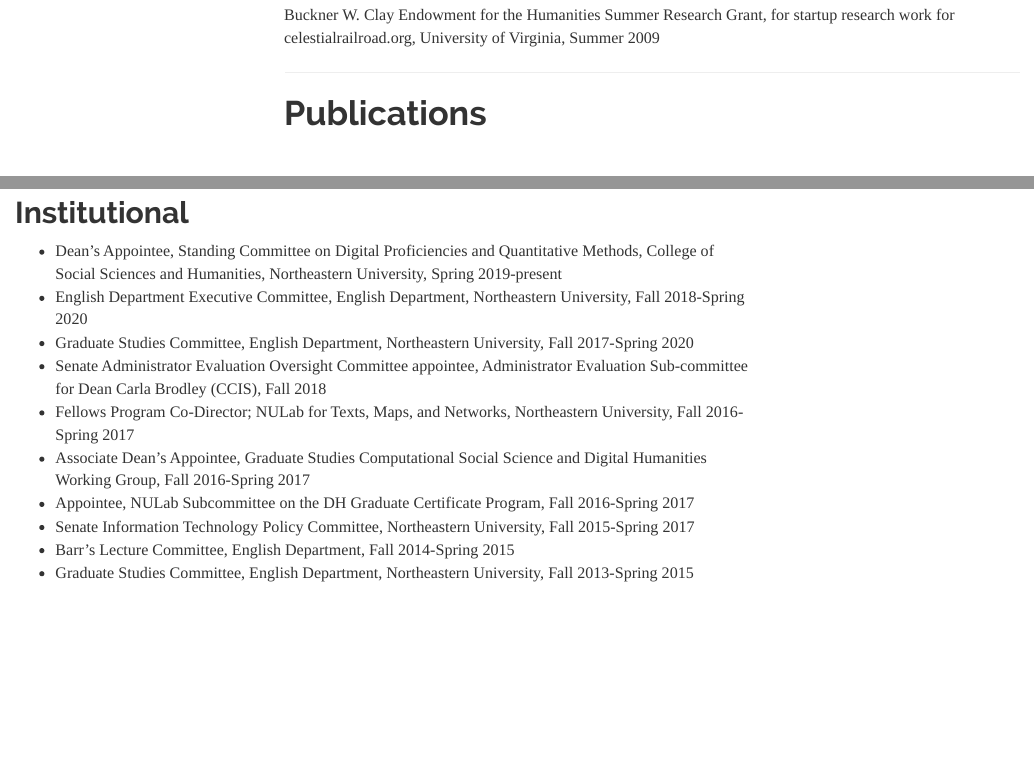
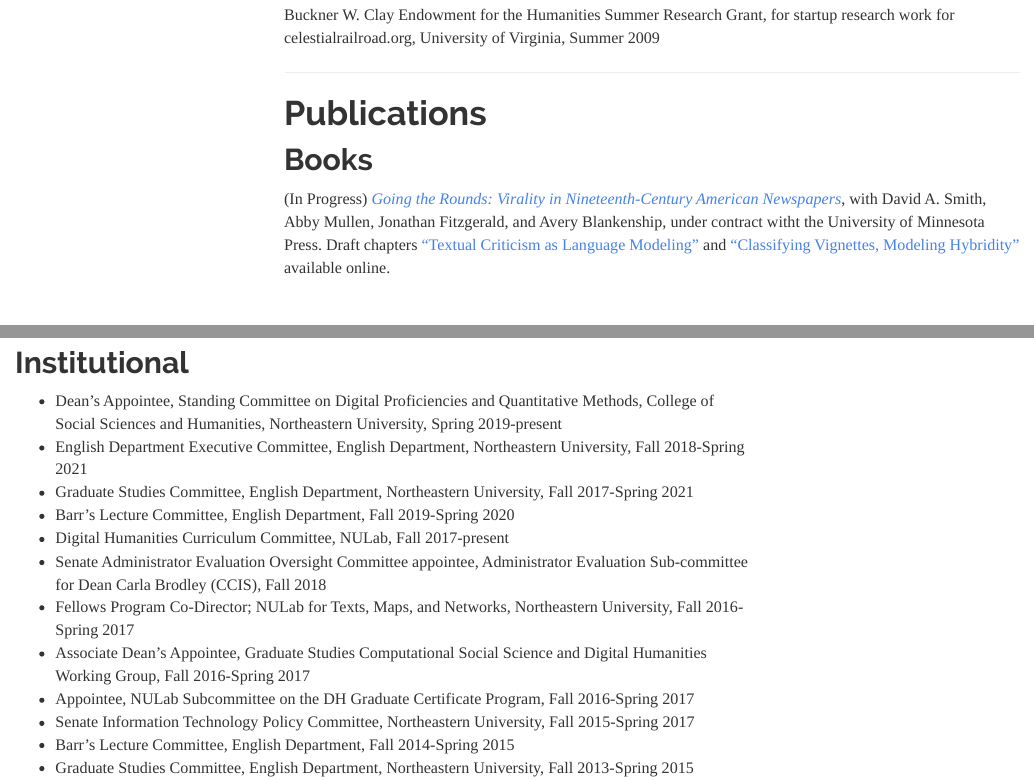
Before and after one commit to rccordell/cv, an R Markdown document (index.rmd): the page in a window 1100 px wide, from 4220 px down, and a second part further down, joined at a grey line. The pictures show the output file index.html that the author committed with the source, opened offline; menus at the side of the page are left out.

Commit message:
add book info

```diff
--- a/index.rmd
+++ b/index.rmd
@@ -196,6 +196,10 @@
 -----
 
 # Publications
+
+## Books
+
+(In Progress) [*Going the Rounds: Virality in Nineteenth-Century American Newspapers*](https://manifold.umn.edu/projects/going-the-rounds), with David A. Smith, Abby Mullen, Jonathan Fitzgerald, and Avery Blankenship, under contract witht the University of Minnesota Press. Draft chapters ["Textual Criticism as Language Modeling"](https://manifold.umn.edu/read/untitled-883630b9-c054-44e1-91db-d053a7106ecb/section/ea1f849a-bac1-4e9d-85f4-149d0083a6a4) and ["Classifying Vignettes, Modeling Hybridity"](https://manifold.umn.edu/read/untitled-bd3eb0af-fdad-4dd6-9c94-3fd15d522ab6/section/06899e82-8f06-43d2-9fc9-ea04dffef886) available online.
 
 <br>
 
@@ -929,8 +933,10 @@
 ## Institutional
 
 + Dean's Appointee, Standing Committee on Digital Proficiencies and Quantitative Methods, College of Social Sciences and Humanities, Northeastern University, Spring 2019-present
-+ English Department Executive Committee, English Department, Northeastern University, Fall 2018-Spring 2020
-+ Graduate Studies Committee, English Department, Northeastern University, Fall 2017-Spring 2020
++ English Department Executive Committee, English Department, Northeastern University, Fall 2018-Spring 2021
++ Graduate Studies Committee, English Department, Northeastern University, Fall 2017-Spring 2021
++ Barr's Lecture Committee, English Department, Fall 2019-Spring 2020
++ Digital Humanities Curriculum Committee, NULab, Fall 2017-present
 + Senate Administrator Evaluation Oversight Committee appointee, Administrator Evaluation Sub-committee for Dean Carla Brodley (CCIS), Fall 2018
 + Fellows Program Co-Director; NULab for Texts, Maps, and Networks, Northeastern University, Fall 2016-Spring 2017
 + Associate Dean's Appointee, Graduate Studies Computational Social Science and Digital Humanities Working Group, Fall 2016-Spring 2017
```
Also changed, not shown: index.html.
